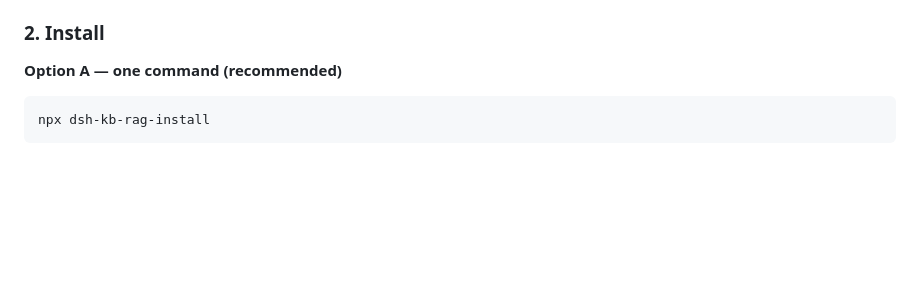
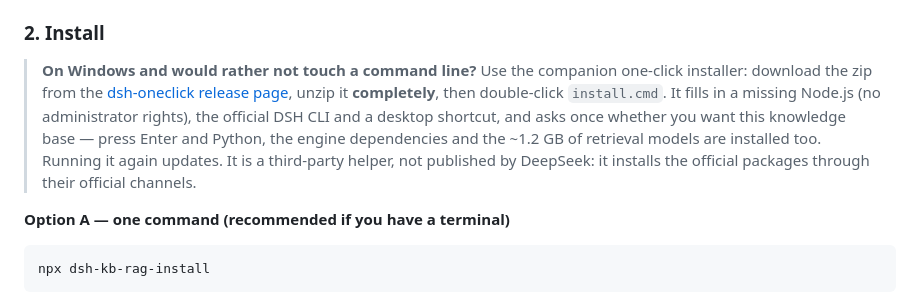
Before and after one commit to Breeze136/dsh-kb-rag, a Markdown page: README.md, the part around the change. GitHub-like rendering; blank space fills up the shorter version.

````diff
--- a/README.md
+++ b/README.md
@@ -89,7 +89,17 @@ Both the installer and the engine retry through `hf-mirror.com` when a direct do
 
 ### 2. Install
 
-**Option A — one command (recommended)**
+> **On Windows and would rather not touch a command line?** Use the companion
+> one-click installer: download the zip from the
+> [dsh-oneclick release page](https://github.com/Breeze136/dsh-oneclick/releases/latest),
+> unzip it **completely**, then double-click `install.cmd`. It fills in a missing
+> Node.js (no administrator rights), the official DSH CLI and a desktop shortcut, and
+> asks once whether you want this knowledge base — press Enter and Python, the engine
+> dependencies and the ~1.2 GB of retrieval models are installed too. Running it again
+> updates. It is a third-party helper, not published by DeepSeek: it installs the
+> official packages through their official channels.
+
+**Option A — one command (recommended if you have a terminal)**
 
 ```bash
 npx dsh-kb-rag-install
````
Also changed, not shown: QUICKSTART.md (+6 -0 lines), README_CN.md (+8 -1 lines).
